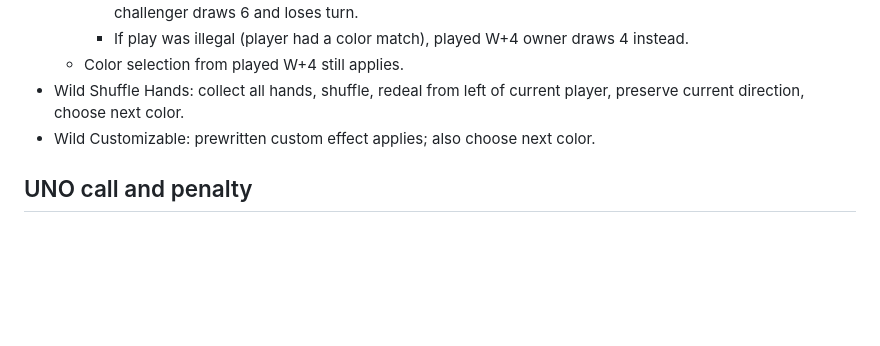
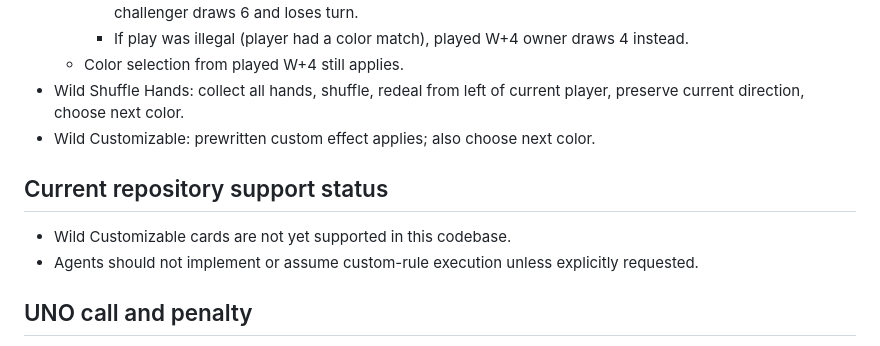
Before and after one commit to FrankDeGroot/ichi, a Markdown page: docs/context/uno-rules-summary.md, the part around the change. Rendered like a GitHub page; blank space fills up the shorter version.

Commit message:
docs: clarify Wild Customizable support status

```diff
--- a/docs/context/uno-rules-summary.md
+++ b/docs/context/uno-rules-summary.md
@@ -47,6 +47,10 @@ Purpose: compact, implementation-oriented summary for coding agents.
 - Wild Shuffle Hands: collect all hands, shuffle, redeal from left of current player, preserve current direction, choose next color.
 - Wild Customizable: prewritten custom effect applies; also choose next color.
 
+## Current repository support status
+- Wild Customizable cards are not yet supported in this codebase.
+- Agents should not implement or assume custom-rule execution unless explicitly requested.
+
 ## UNO call and penalty
 - When a player reaches one card, they must call UNO.
 - If caught before next player begins turn, penalized player draws 2.
```
